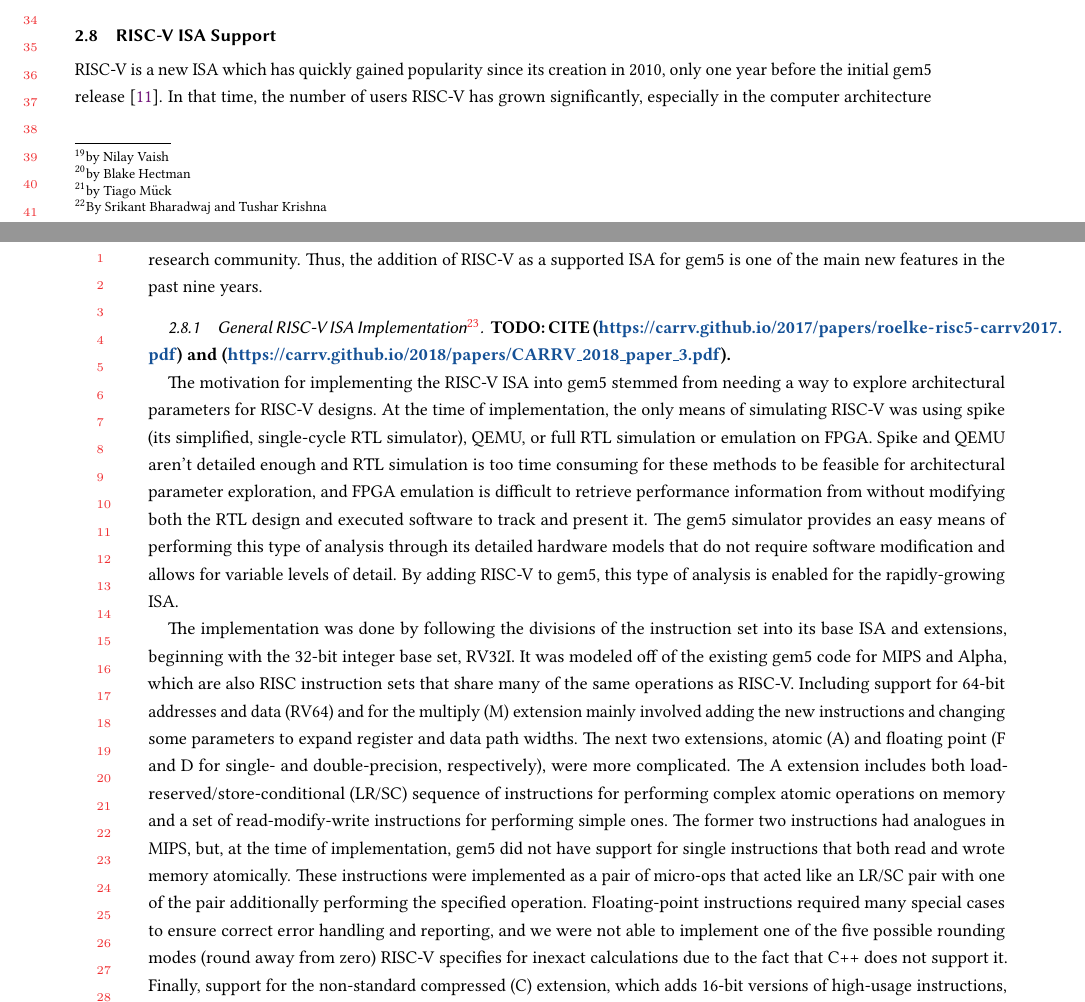
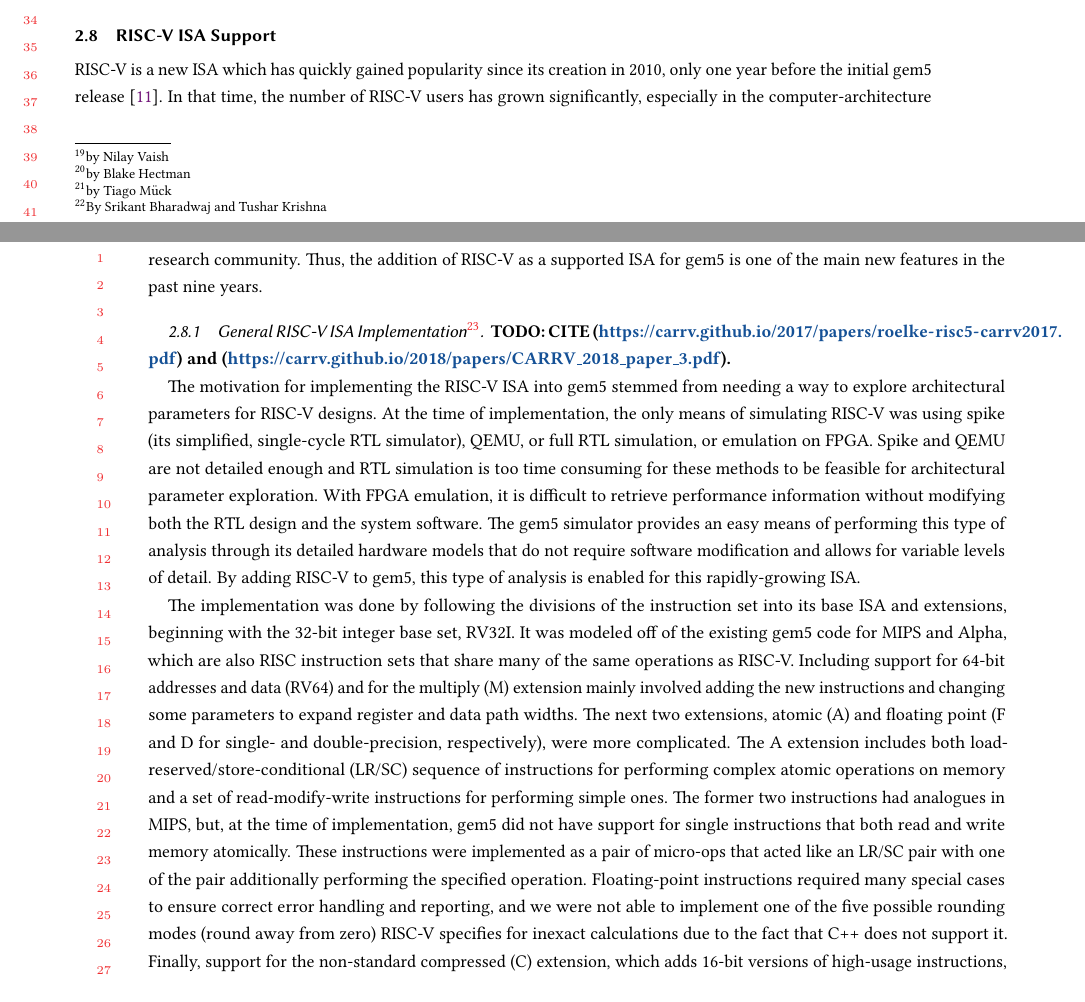
Before and after one commit to darchr/gem5-20-paper, a LaTeX paper (main.tex, which reads changes/riscv-isa-support.tex): two parts of pages 9 and 10 of 21, joined at a grey line, cut so that both start at the same text. Compiled offline with pdfLaTeX.

Commit message:
riscv: small fixes/improvements

```diff
--- a/changes/riscv-isa-support.tex
+++ b/changes/riscv-isa-support.tex
@@ -9,17 +9,17 @@
 \textbf{TODO: CITE (\url{https://carrv.github.io/2017/papers/roelke-risc5-carrv2017.pdf}) and (\url{https://carrv.github.io/2018/papers/CARRV_2018_paper_3.pdf}).}
 
 The motivation for implementing the RISC-V ISA into gem5 stemmed from needing a way to explore architectural parameters for RISC-V designs.
-At the time of implementation, the only means of simulating RISC-V was using spike (its simplified, single-cycle RTL simulator), QEMU, or full RTL simulation or emulation on FPGA.
-Spike and QEMU aren’t detailed enough and RTL simulation is too time consuming for these methods to be feasible for architectural parameter exploration, and FPGA emulation is difficult to retrieve performance information from without modifying both the RTL design and executed software to track and present it.
+At the time of implementation, the only means of simulating RISC-V was using spike (its simplified, single-cycle RTL simulator), QEMU, or full RTL simulation, or emulation on FPGA.
+Spike and QEMU are not detailed enough and RTL simulation is too time consuming for these methods to be feasible for architectural parameter exploration. With FPGA emulation, it is difficult to retrieve performance information without modifying both the RTL design and the system software.
 The gem5 simulator provides an easy means of performing this type of analysis through its detailed hardware models that do not require software modification and allows for variable levels of detail.
-By adding RISC-V to gem5, this type of analysis is enabled for the rapidly-growing ISA.
+By adding RISC-V to gem5, this type of analysis is enabled for this rapidly-growing ISA.
 
 The implementation was done by following the divisions of the instruction set into its base ISA and extensions, beginning with the 32-bit integer base set, RV32I.
 It was modeled off of the existing gem5 code for MIPS and Alpha, which are also RISC instruction sets that share many of the same operations as RISC-V.
 Including support for 64-bit addresses and data (RV64) and for the multiply (M) extension mainly involved adding the new instructions and changing some parameters to expand register and data path widths.
 The next two extensions, atomic (A) and floating point (F and D for single- and double-precision, respectively), were more complicated.
 The A extension includes both load-reserved/store-conditional (LR/SC) sequence of instructions for performing complex atomic operations on memory and a set of read-modify-write instructions for performing simple ones.
-The former two instructions had analogues in MIPS, but, at the time of implementation, gem5 did not have support for single instructions that both read and wrote memory atomically.
+The former two instructions had analogues in MIPS, but, at the time of implementation, gem5 did not have support for single instructions that both read and write memory atomically.
 These instructions were implemented as a pair of micro-ops that acted like an LR/SC pair with one of the pair additionally performing the specified operation.
 Floating-point instructions required many special cases to ensure correct error handling and reporting, and we were not able to implement one of the five possible rounding modes (round away from zero) RISC-V specifies for inexact calculations due to the fact that C++ does not support it.
 Finally, support for the non-standard compressed (C) extension, which adds 16-bit versions of high-usage instructions, was added when it was discovered that this extension was included by default in many RISC-V software toolchains.
```
Also changed, not shown: changes/riscv-isa-support.tex (2 more changed lines).
